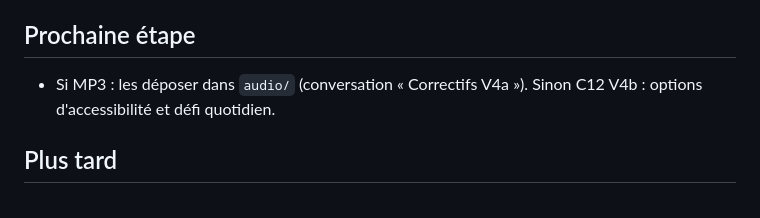
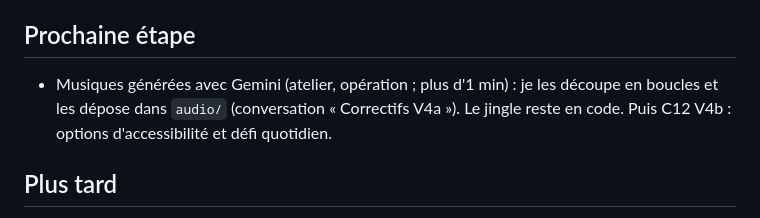
Before and after one commit to Keismey/Pico-Clinic, a Markdown page: docs/ETAT.md, the part around the change. Rendered like a GitHub page.

Commit message:
ETAT : musiques Gemini à découper, jingle en code
Co-Authored-By: Claude Opus 5.5 <noreply@anthropic.com>
Claude-Session: https://claude.ai/code/session_019CdTs7jvVoSWxePmADtUNC

```diff
--- a/docs/ETAT.md
+++ b/docs/ETAT.md
@@ -24,7 +24,7 @@ Mis à jour : 2026-10-25 (C11 V4a habillage). Jeu : https://keismey.github.io/Pi
 - Vibrations iPhone : à vérifier au doigt (iOS 18+ seulement, un simple « tic »). En diagnostic, la fiche peut attraper le doigt avant la loupe. Indices longs un peu serrés.
 
 ## Prochaine étape
-- Si MP3 : les déposer dans `audio/` (conversation « Correctifs V4a »). Sinon C12 V4b : options d'accessibilité et défi quotidien.
+- Musiques générées avec Gemini (atelier, opération ; plus d'1 min) : je les découpe en boucles et les dépose dans `audio/` (conversation « Correctifs V4a »). Le jingle reste en code. Puis C12 V4b : options d'accessibilité et défi quotidien.
 
 ## Plus tard
 - Images Gemini (clients, Gribouille, pièces rares, gestes secondaires, image de groupe finale, Mamie). Générique : créateur « Keismey » à confirmer, outil des MP3 à créditer s'ils arrivent. Réglages de volume (son 80 %, musique 60 %) en V4b. Défi quotidien, succès. Finitions graphiques des icônes de la carte. Indice 20 s ; bouton pause ; gaucher ; sauver une réparation en cours ; revoir le tutoriel ; pannes cachées visibles dans la loupe ; retour qui ferme d'abord la vue rapprochée.
```
